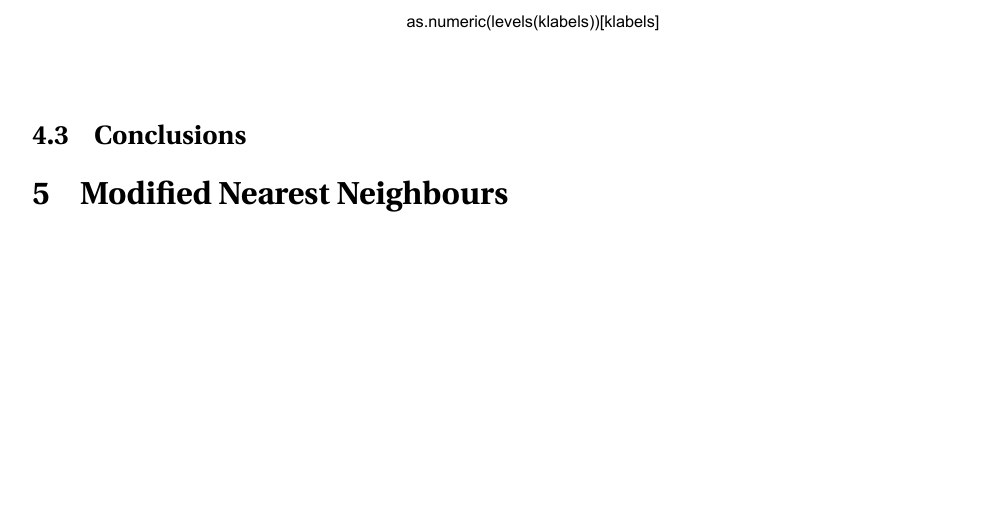
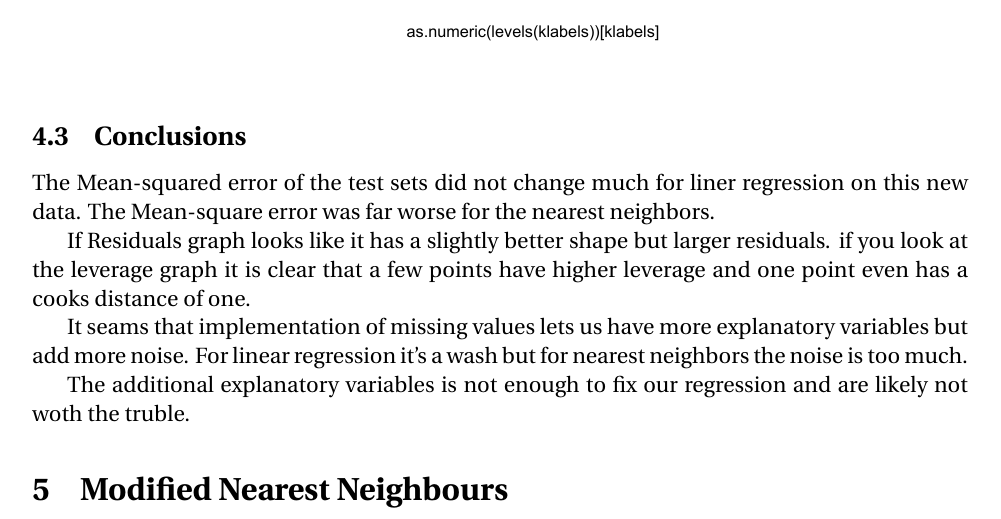
Before and after one commit to silverdev/cs199, a LaTeX problem sheet (hw3/report.tex): part of page 10 of 10 before the commit and part of page 10 of 11 after it, cut so that both start at the same text, the shorter picture padded with empty space. Compiled offline with pdfLaTeX.

Commit message:
have basic conclutions

```diff
--- a/hw3/report.tex
+++ b/hw3/report.tex
@@ -239,6 +239,21 @@ Nearest Neighbours (imputed missing values):
 \FloatBarrier
 
 \subsection{Conclusions}
+The Mean-squared error of the test sets did not change much for liner regression
+on this new data. The Mean-square error was far worse for the nearest neighbors.
+
+If Residuals graph looks like it has a slightly better shape but larger residuals.
+if you look at the leverage graph it is clear that a few points have higher
+leverage and one point even has a cooks distance of one.
+
+It seams that implementation of missing values lets us have more
+explanatory variables but add more noise. For linear regression it's
+a wash but for nearest neighbors the noise is too much.
+
+The additional explanatory variables is not enough to fix our regression
+and are likely not woth the truble.
+
+
 
 \section{Modified Nearest Neighbours}
 \subsection{Implementation}
```
Also changed, not shown: hw3/report.pdf.
